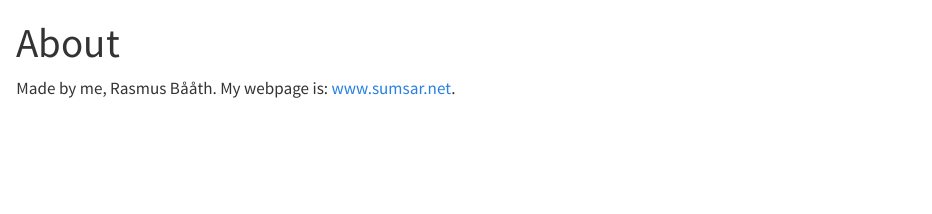
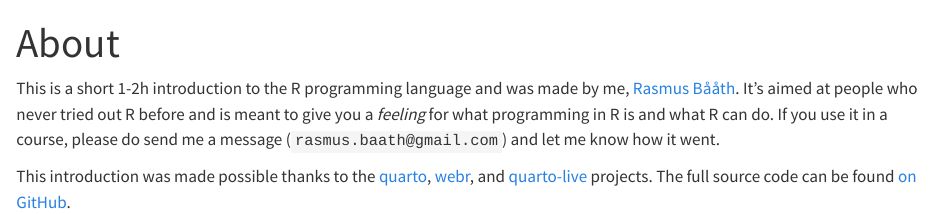
Before and after one commit to rasmusab/begin-r-py, a Quarto document (beginr/about.qmd): the page in a window 1100 px wide, from its top. Rendered offline with R 4.5, knitr and Pandoc in place of Quarto, with nearby package versions; drawn as R Markdown's standard HTML page in place of the format the file asks for.

Commit message:
Updated beginr about page

```diff
--- a/beginr/about.qmd
+++ b/beginr/about.qmd
@@ -2,4 +2,6 @@
 title: "About"
 ---
 
-Made by me, Rasmus Bååth. My webpage is: [www.sumsar.net](https://www.sumsar.net/).
+This is a short 1-2h introduction to the R programming language and was made by me, [Rasmus Bååth](https://www.sumsar.net/about/). It's aimed at people who never tried out R before and is meant to give you a _feeling_ for what programming in R is and what R can do. If you use it in a course, please do send me a message (`rasmus.baath@gmail.com`) and let me know how it went.
+
+This introduction was made possible thanks to the [quarto](https://quarto.org/), [webr](https://docs.r-wasm.org/webr/latest/), and [quarto-live](https://r-wasm.github.io/quarto-live/) projects. The full source code can be found [on GitHub](https://github.com/rasmusab/begin-r-py).
```
Also changed, not shown: 1 other file.
